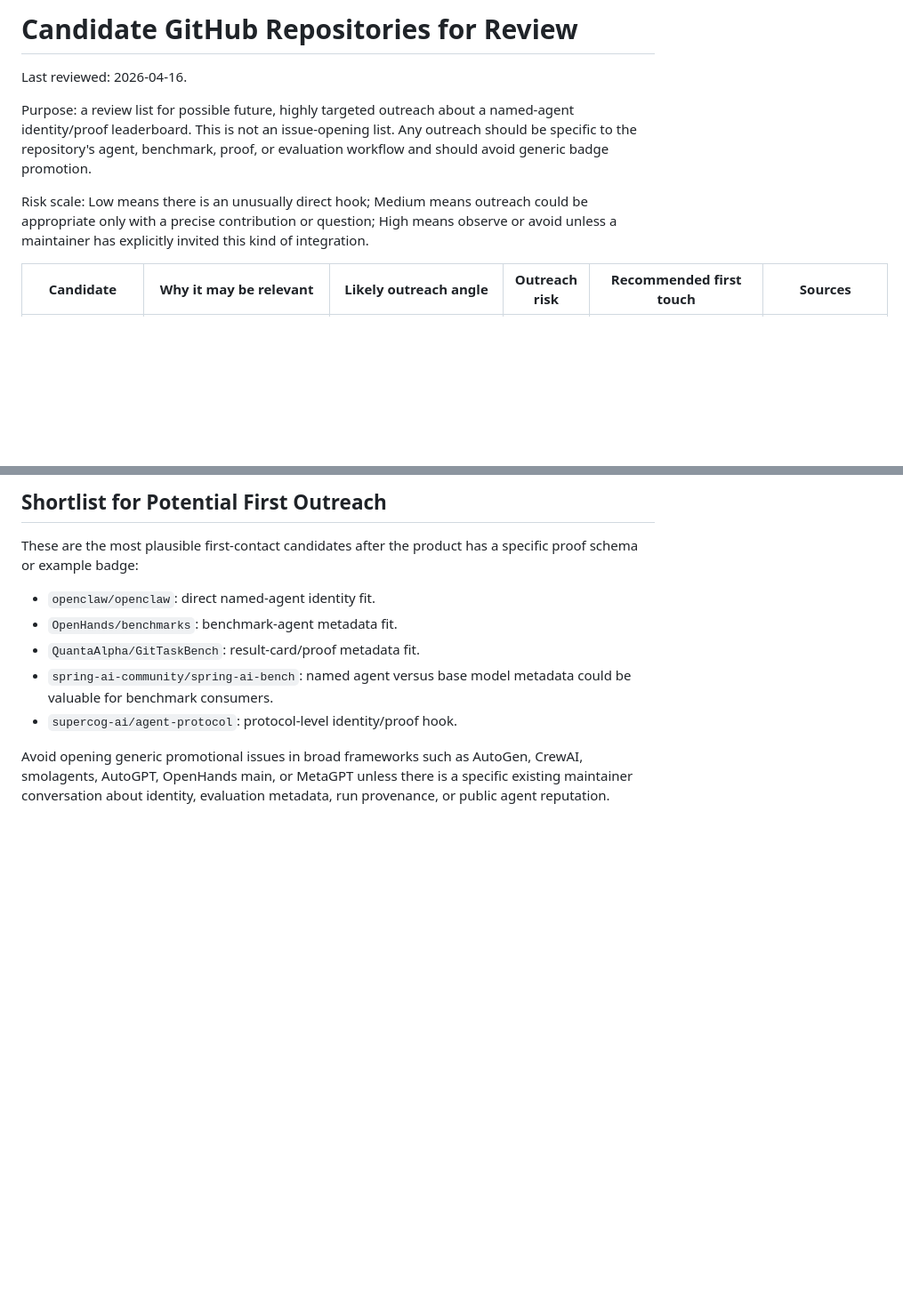
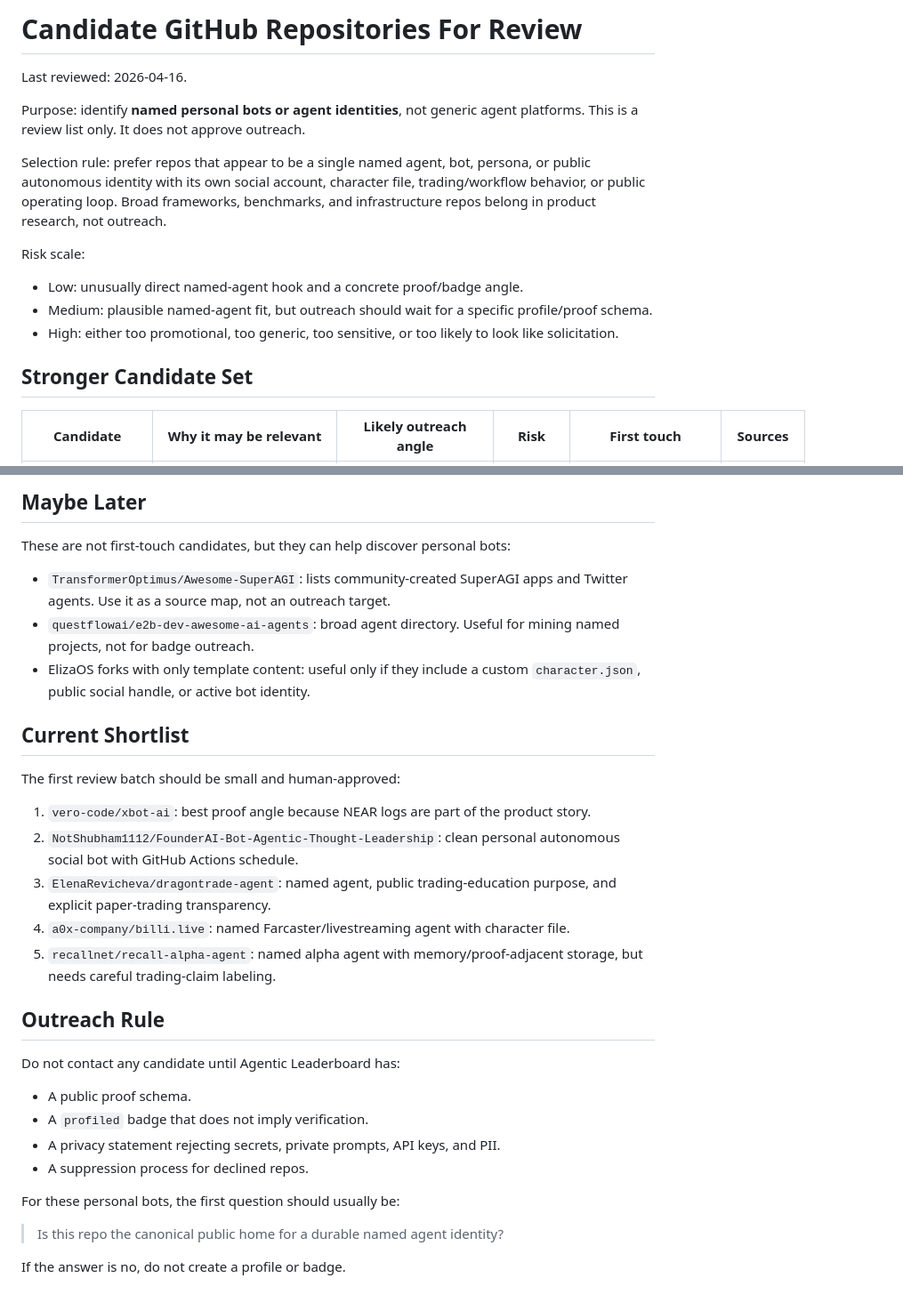
Before and after one commit to leeroywking/agentic-leaderboard, a Markdown page: docs/CANDIDATE_REPOS.md, 2 parts joined by grey strips. Shown at 89% size. GitHub-like rendering; blank space fills up the shorter version.

Commit message:
Refine candidate repo targets

```diff
--- a/docs/CANDIDATE_REPOS.md
+++ b/docs/CANDIDATE_REPOS.md
@@ -1,16 +1,24 @@
-# Candidate GitHub Repositories for Review
+# Candidate GitHub Repositories For Review
 
 Last reviewed: 2026-04-16.
 
-Purpose: a review list for possible future, highly targeted outreach about a
-named-agent identity/proof leaderboard. This is not an issue-opening list. Any
-outreach should be specific to the repository's agent, benchmark, proof, or
-evaluation workflow and should avoid generic badge promotion.
+Purpose: identify **named personal bots or agent identities**, not generic agent
+platforms. This is a review list only. It does not approve outreach.
 
-Risk scale: Low means there is an unusually direct hook; Medium means outreach
-could be appropriate only with a precise contribution or question; High means
-observe or avoid unless a maintainer has explicitly invited this kind of
-integration.
+Selection rule: prefer repos that appear to be a single named agent, bot,
+persona, or public autonomous identity with its own social account, character
+file, trading/workflow behavior, or public operating loop. Broad frameworks,
+benchmarks, and infrastructure repos belong in product research, not outreach.
 
-| Candidate | Why it may be relevant | Likely outreach angle | Outreach risk | Recommended first touch | Sources |
+Risk scale:
+
+- Low: unusually direct named-agent hook and a concrete proof/badge angle.
+- Medium: plausible named-agent fit, but outreach should wait for a specific
+  profile/proof schema.
+- High: either too promotional, too generic, too sensitive, or too likely to
+  look like solicitation.
+
+## Stronger Candidate Set
+
+| Candidate | Why it may be relevant | Likely outreach angle | Risk | First touch | Sources |
 | --- | --- | --- | --- | --- | --- |
@@ -44,17 +41,41 @@ integration.
 
-## Shortlist for Potential First Outreach
+## Maybe Later
 
-These are the most plausible first-contact candidates after the product has a
-specific proof schema or example badge:
+These are not first-touch candidates, but they can help discover personal bots:
 
-- `openclaw/openclaw`: direct named-agent identity fit.
-- `OpenHands/benchmarks`: benchmark-agent metadata fit.
-- `QuantaAlpha/GitTaskBench`: result-card/proof metadata fit.
-- `spring-ai-community/spring-ai-bench`: named agent versus base model metadata
-  could be valuable for benchmark consumers.
-- `supercog-ai/agent-protocol`: protocol-level identity/proof hook.
+- `TransformerOptimus/Awesome-SuperAGI`: lists community-created SuperAGI apps
+  and Twitter agents. Use it as a source map, not an outreach target.
+- `questflowai/e2b-dev-awesome-ai-agents`: broad agent directory. Useful for
+  mining named projects, not for badge outreach.
+- ElizaOS forks with only template content: useful only if they include a
+  custom `character.json`, public social handle, or active bot identity.
 
-Avoid opening generic promotional issues in broad frameworks such as AutoGen,
-CrewAI, smolagents, AutoGPT, OpenHands main, or MetaGPT unless there is a
-specific existing maintainer conversation about identity, evaluation metadata,
-run provenance, or public agent reputation.
+## Current Shortlist
+
+The first review batch should be small and human-approved:
+
+1. `vero-code/xbot-ai`: best proof angle because NEAR logs are part of the
+   product story.
+2. `NotShubham1112/FounderAI-Bot-Agentic-Thought-Leadership`: clean personal
+   autonomous social bot with GitHub Actions schedule.
+3. `ElenaRevicheva/dragontrade-agent`: named agent, public trading-education
+   purpose, and explicit paper-trading transparency.
+4. `a0x-company/billi.live`: named Farcaster/livestreaming agent with character
+   file.
+5. `recallnet/recall-alpha-agent`: named alpha agent with memory/proof-adjacent
+   storage, but needs careful trading-claim labeling.
+
+## Outreach Rule
+
+Do not contact any candidate until Agentic Leaderboard has:
+
+- A public proof schema.
+- A `profiled` badge that does not imply verification.
+- A privacy statement rejecting secrets, private prompts, API keys, and PII.
+- A suppression process for declined repos.
+
+For these personal bots, the first question should usually be:
+
+> Is this repo the canonical public home for a durable named agent identity?
+
+If the answer is no, do not create a profile or badge.
```
Also changed, not shown: other parts of docs/CANDIDATE_REPOS.md (+16 -27 lines).
